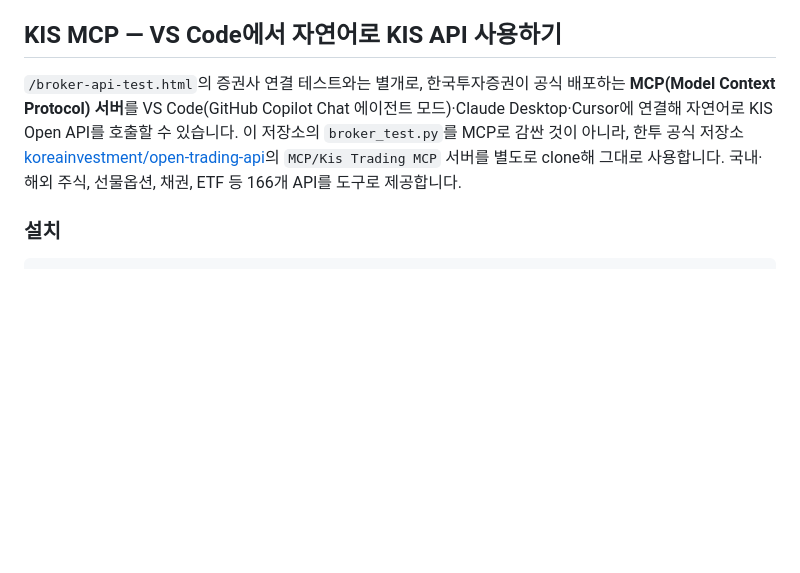
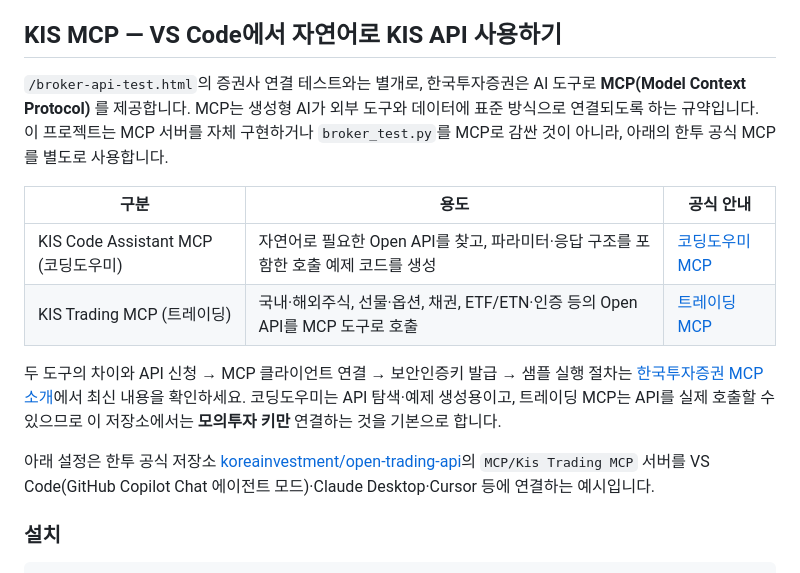
Before and after one commit to zhanggu9/stock-coin-trade, a Markdown page: README.md, the part around the change. Drawn GitHub-style; blank space fills up the shorter version.

Commit message:
docs: update KIS MCP section in README to clarify usage and provide official resources

```diff
--- a/README.md
+++ b/README.md
@@ -249,7 +249,16 @@ KIS Testbed에는 호출 제한이 있으므로 토큰과 짧은 시세 결과
 
 ## KIS MCP — VS Code에서 자연어로 KIS API 사용하기
 
-`/broker-api-test.html`의 증권사 연결 테스트와는 별개로, 한국투자증권이 공식 배포하는 **MCP(Model Context Protocol) 서버**를 VS Code(GitHub Copilot Chat 에이전트 모드)·Claude Desktop·Cursor에 연결해 자연어로 KIS Open API를 호출할 수 있습니다. 이 저장소의 `broker_test.py`를 MCP로 감싼 것이 아니라, 한투 공식 저장소 [koreainvestment/open-trading-api](https://github.com/koreainvestment/open-trading-api)의 `MCP/Kis Trading MCP` 서버를 별도로 clone해 그대로 사용합니다. 국내·해외 주식, 선물옵션, 채권, ETF 등 166개 API를 도구로 제공합니다.
+`/broker-api-test.html`의 증권사 연결 테스트와는 별개로, 한국투자증권은 AI 도구로 **MCP(Model Context Protocol)** 를 제공합니다. MCP는 생성형 AI가 외부 도구와 데이터에 표준 방식으로 연결되도록 하는 규약입니다. 이 프로젝트는 MCP 서버를 자체 구현하거나 `broker_test.py`를 MCP로 감싼 것이 아니라, 아래의 한투 공식 MCP를 별도로 사용합니다.
+
+| 구분 | 용도 | 공식 안내 |
+|---|---|---|
+| KIS Code Assistant MCP (코딩도우미) | 자연어로 필요한 Open API를 찾고, 파라미터·응답 구조를 포함한 호출 예제 코드를 생성 | [코딩도우미 MCP](https://apiportal.koreainvestment.com/tools-sample) |
+| KIS Trading MCP (트레이딩) | 국내·해외주식, 선물·옵션, 채권, ETF/ETN·인증 등의 Open API를 MCP 도구로 호출 | [트레이딩 MCP](https://apiportal.koreainvestment.com/tools-trading) |
+
+두 도구의 차이와 API 신청 → MCP 클라이언트 연결 → 보안인증키 발급 → 샘플 실행 절차는 [한국투자증권 MCP 소개](https://apiportal.koreainvestment.com/tools-mcp)에서 최신 내용을 확인하세요. 코딩도우미는 API 탐색·예제 생성용이고, 트레이딩 MCP는 API를 실제 호출할 수 있으므로 이 저장소에서는 **모의투자 키만** 연결하는 것을 기본으로 합니다.
+
+아래 설정은 한투 공식 저장소 [koreainvestment/open-trading-api](https://github.com/koreainvestment/open-trading-api)의 `MCP/Kis Trading MCP` 서버를 VS Code(GitHub Copilot Chat 에이전트 모드)·Claude Desktop·Cursor 등에 연결하는 예시입니다.
 
 ### 설치
 
```
